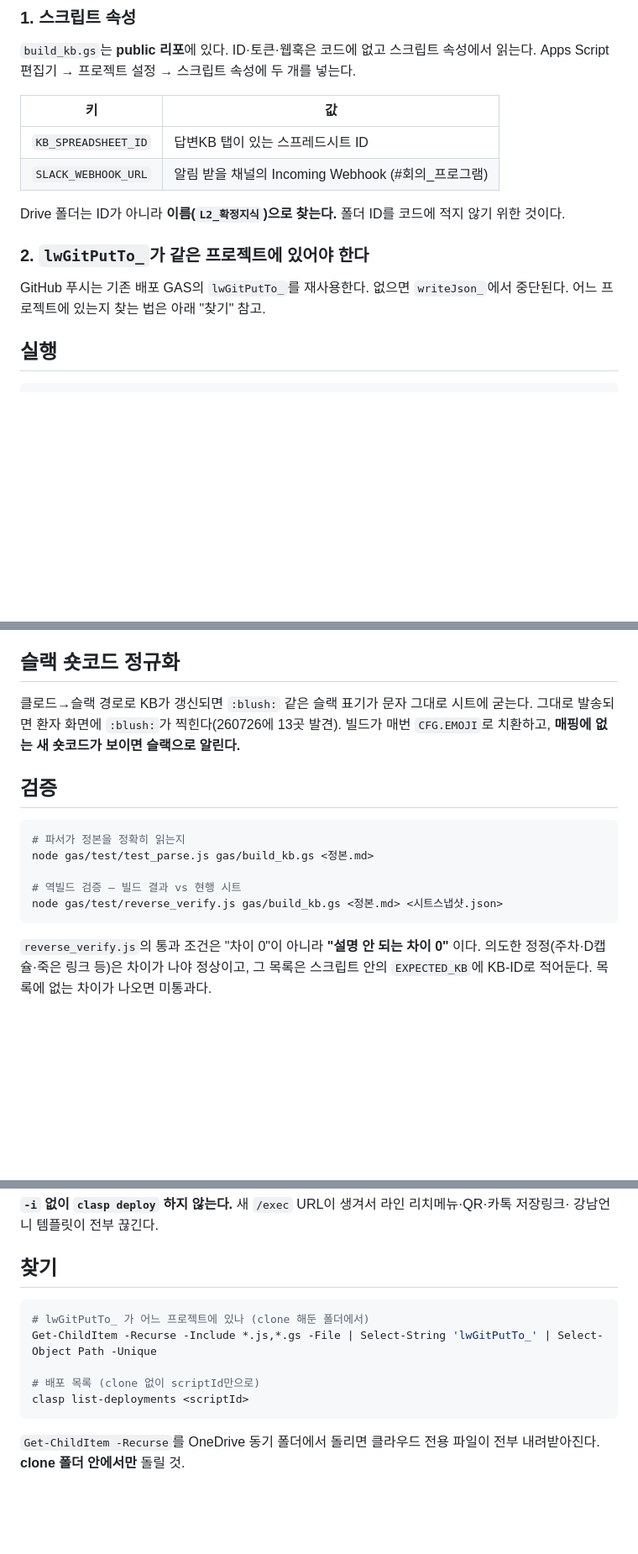
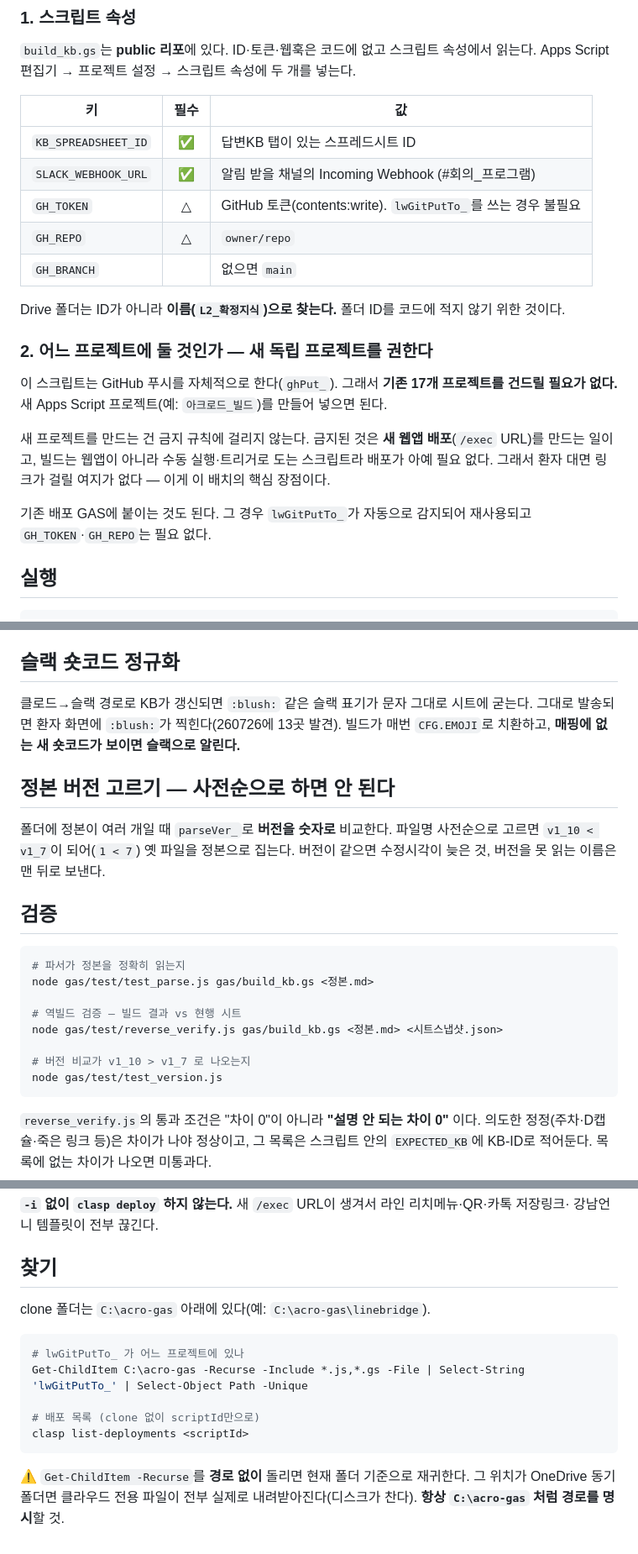
Before and after one commit to acrohani75-dot/acro, a Markdown page: gas/README.md, 3 parts joined by grey strips. Shown at 84% size. GitHub-like rendering; blank space fills up the shorter version.

Commit message:
빌드 GAS 문서 — 독립 프로젝트 배치 권장, 버전 비교 주의, clone 경로 명시

````diff
--- a/gas/README.md
+++ b/gas/README.md
@@ -19,17 +19,27 @@ Drive  L2_확정지식/L2_응대KB_v*.md   ← 사람이 고치는 유일한 곳
 `build_kb.gs`는 **public 리포**에 있다. ID·토큰·웹훅은 코드에 없고 스크립트 속성에서 읽는다.
 Apps Script 편집기 → 프로젝트 설정 → 스크립트 속성에 두 개를 넣는다.
 
-| 키 | 값 |
-|---|---|
-| `KB_SPREADSHEET_ID` | 답변KB 탭이 있는 스프레드시트 ID |
-| `SLACK_WEBHOOK_URL` | 알림 받을 채널의 Incoming Webhook (#회의_프로그램) |
+| 키 | 필수 | 값 |
+|---|:---:|---|
+| `KB_SPREADSHEET_ID` | ✅ | 답변KB 탭이 있는 스프레드시트 ID |
+| `SLACK_WEBHOOK_URL` | ✅ | 알림 받을 채널의 Incoming Webhook (#회의_프로그램) |
+| `GH_TOKEN` | △ | GitHub 토큰(contents:write). `lwGitPutTo_`를 쓰는 경우 불필요 |
+| `GH_REPO` | △ | `owner/repo` |
+| `GH_BRANCH` | | 없으면 `main` |
 
 Drive 폴더는 ID가 아니라 **이름(`L2_확정지식`)으로 찾는다.** 폴더 ID를 코드에 적지 않기 위한 것이다.
 
-### 2. `lwGitPutTo_`가 같은 프로젝트에 있어야 한다
+### 2. 어느 프로젝트에 둘 것인가 — 새 독립 프로젝트를 권한다
 
-GitHub 푸시는 기존 배포 GAS의 `lwGitPutTo_`를 재사용한다. 없으면 `writeJson_`에서 중단된다.
-어느 프로젝트에 있는지 찾는 법은 아래 "찾기" 참고.
+이 스크립트는 GitHub 푸시를 자체적으로 한다(`ghPut_`). 그래서 **기존 17개 프로젝트를 건드릴
+필요가 없다.** 새 Apps Script 프로젝트(예: `아크로드_빌드`)를 만들어 넣으면 된다.
+
+새 프로젝트를 만드는 건 금지 규칙에 걸리지 않는다. 금지된 것은 **새 웹앱 배포**(`/exec` URL)를
+만드는 일이고, 빌드는 웹앱이 아니라 수동 실행·트리거로 도는 스크립트라 배포가 아예 필요 없다.
+그래서 환자 대면 링크가 걸릴 여지가 없다 — 이게 이 배치의 핵심 장점이다.
+
+기존 배포 GAS에 붙이는 것도 된다. 그 경우 `lwGitPutTo_`가 자동으로 감지되어 재사용되고
+`GH_TOKEN`·`GH_REPO`는 필요 없다.
 
 ## 실행
 
@@ -63,6 +74,12 @@ buildAll()      ← 실제 반영.
 그대로 발송되면 환자 화면에 `:blush:`가 찍힌다(260726에 13곳 발견).
 빌드가 매번 `CFG.EMOJI`로 치환하고, **매핑에 없는 새 숏코드가 보이면 슬랙으로 알린다.**
 
+## 정본 버전 고르기 — 사전순으로 하면 안 된다
+
+폴더에 정본이 여러 개일 때 `parseVer_`로 **버전을 숫자로** 비교한다.
+파일명 사전순으로 고르면 `v1_10 < v1_7`이 되어(`1 < 7`) 옛 파일을 정본으로 집는다.
+버전이 같으면 수정시각이 늦은 것, 버전을 못 읽는 이름은 맨 뒤로 보낸다.
+
 ## 검증
 
 ```bash
@@ -71,6 +88,9 @@ node gas/test/test_parse.js gas/build_kb.gs <정본.md>
 
 # 역빌드 검증 — 빌드 결과 vs 현행 시트
 node gas/test/reverse_verify.js gas/build_kb.gs <정본.md> <시트스냅샷.json>
+
+# 버전 비교가 v1_10 > v1_7 로 나오는지
+node gas/test/test_version.js
 ```
 
 `reverse_verify.js`의 통과 조건은 "차이 0"이 아니라 **"설명 안 되는 차이 0"** 이다.
@@ -90,13 +110,16 @@ clasp deploy -i <배포ID>
 
 ## 찾기
 
+clone 폴더는 `C:\acro-gas` 아래에 있다(예: `C:\acro-gas\linebridge`).
+
 ```powershell
-# lwGitPutTo_ 가 어느 프로젝트에 있나 (clone 해둔 폴더에서)
-Get-ChildItem -Recurse -Include *.js,*.gs -File | Select-String 'lwGitPutTo_' | Select-Object Path -Unique
+# lwGitPutTo_ 가 어느 프로젝트에 있나
+Get-ChildItem C:\acro-gas -Recurse -Include *.js,*.gs -File | Select-String 'lwGitPutTo_' | Select-Object Path -Unique
 
 # 배포 목록 (clone 없이 scriptId만으로)
 clasp list-deployments <scriptId>
 ```
 
-`Get-ChildItem -Recurse`를 OneDrive 동기 폴더에서 돌리면 클라우드 전용 파일이 전부
-내려받아진다. **clone 폴더 안에서만** 돌릴 것.
+⚠ `Get-ChildItem -Recurse`를 **경로 없이** 돌리면 현재 폴더 기준으로 재귀한다.
+그 위치가 OneDrive 동기 폴더면 클라우드 전용 파일이 전부 실제로 내려받아진다(디스크가 찬다).
+**항상 `C:\acro-gas` 처럼 경로를 명시**할 것.
````
Also changed, not shown: other parts of gas/README.md (+1 -0 lines).
